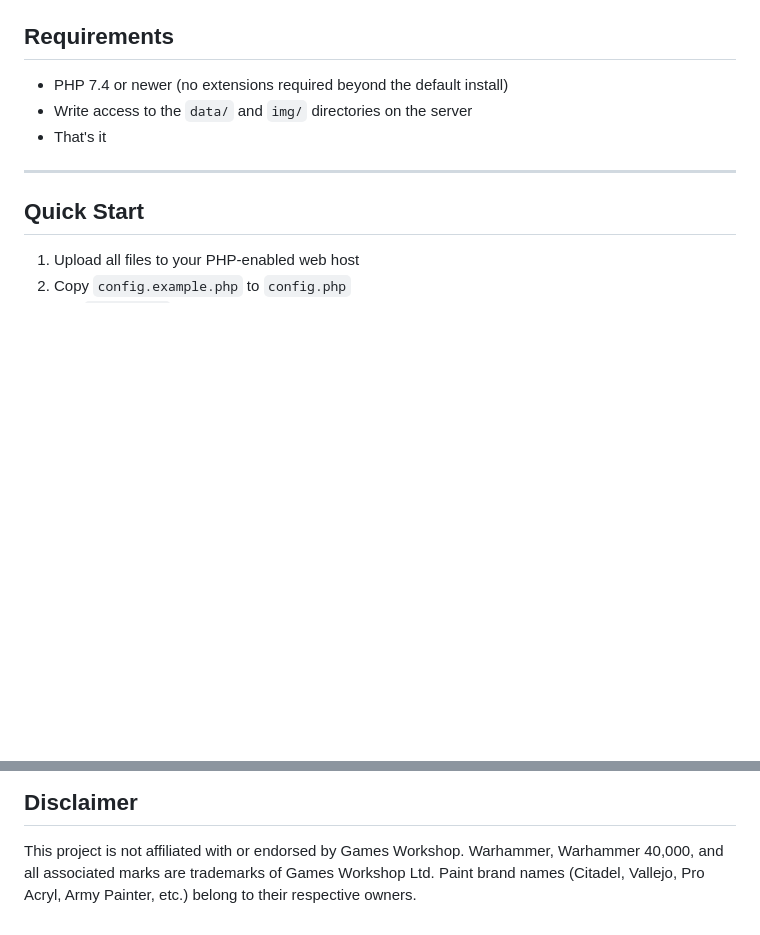
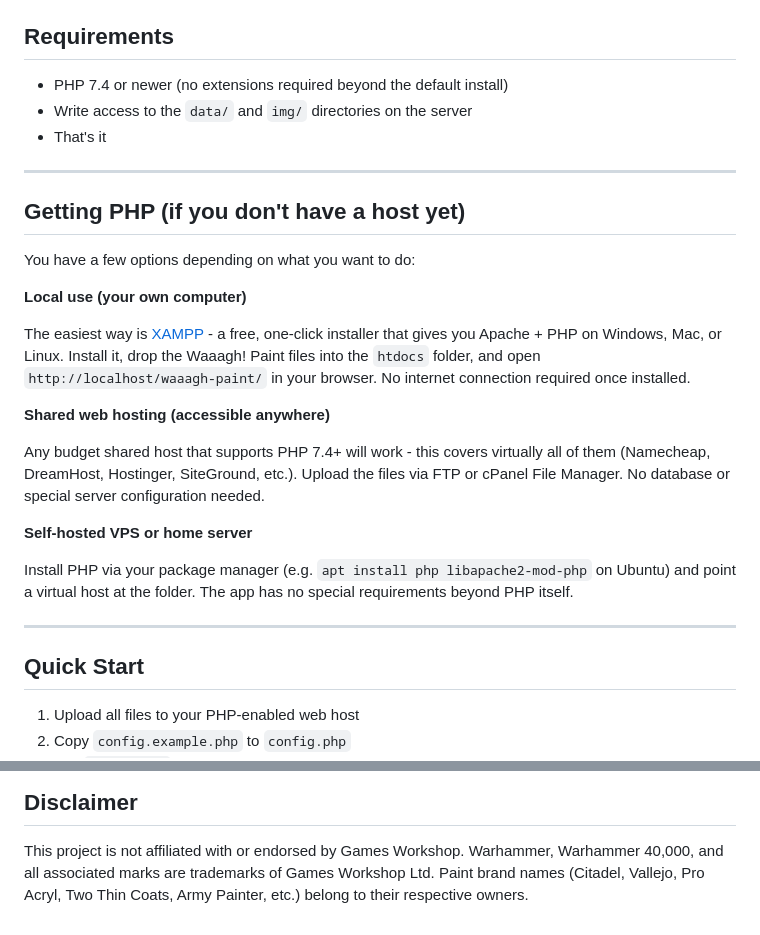
Before and after one commit to waaagh-co/waaaghPaints, a Markdown page: README.md, 2 parts joined by grey strips. Drawn GitHub-style; blank space fills up the shorter version.

Commit message:
updated instructions to install PHP

```diff
--- a/README.md
+++ b/README.md
@@ -39,6 +39,30 @@ create the relevant data file via the Admin panel. Start simple and grow into th
 - PHP 7.4 or newer (no extensions required beyond the default install)
 - Write access to the `data/` and `img/` directories on the server
 - That's it
+
+---
+
+## Getting PHP (if you don't have a host yet)
+
+You have a few options depending on what you want to do:
+
+**Local use (your own computer)**
+
+The easiest way is [XAMPP](https://www.apachefriends.org/) - a free, one-click installer that
+gives you Apache + PHP on Windows, Mac, or Linux. Install it, drop the Waaagh! Paint files into
+the `htdocs` folder, and open `http://localhost/waaagh-paint/` in your browser. No internet
+connection required once installed.
+
+**Shared web hosting (accessible anywhere)**
+
+Any budget shared host that supports PHP 7.4+ will work - this covers virtually all of them
+(Namecheap, DreamHost, Hostinger, SiteGround, etc.). Upload the files via FTP or cPanel File
+Manager. No database or special server configuration needed.
+
+**Self-hosted VPS or home server**
+
+Install PHP via your package manager (e.g. `apt install php libapache2-mod-php` on Ubuntu) and
+point a virtual host at the folder. The app has no special requirements beyond PHP itself.
 
 ---
 
@@ -147,4 +171,4 @@ Version 0.9.0-rc.1 - 2026
 
 This project is not affiliated with or endorsed by Games Workshop. Warhammer, Warhammer 40,000,
 and all associated marks are trademarks of Games Workshop Ltd. Paint brand names (Citadel,
-Vallejo, Pro Acryl, Army Painter, etc.) belong to their respective owners.
+Vallejo, Pro Acryl, Two Thin Coats, Army Painter, etc.) belong to their respective owners.
```
